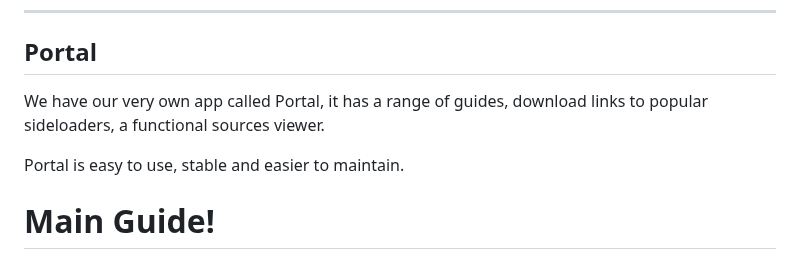
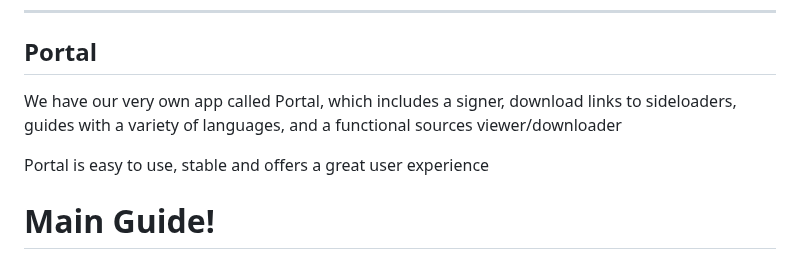
Before and after one commit to WhySooooFurious/Ultimate-Sideloading-Guide, a Markdown page: README.md, the part around the change. Drawn GitHub-style.

```diff
--- a/README.md
+++ b/README.md
@@ -48,9 +48,9 @@ A - No, You will however need to setup the Sideloadly's WireGuard using the VPN
 
 ## Portal
 
-We have our very own app called Portal, it has a range of guides, download links to popular sideloaders, a functional sources viewer.
+We have our very own app called Portal, which includes a signer, download links to sideloaders, guides with a variety of languages, and a functional sources viewer/downloader
 
-Portal is easy to use, stable and easier to maintain.
+Portal is easy to use, stable and offers a great user experience
 
 # Main Guide!
 
```
